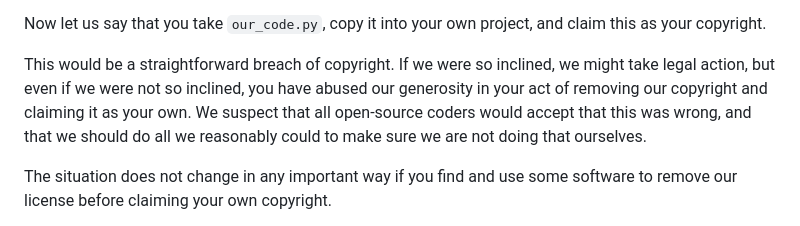
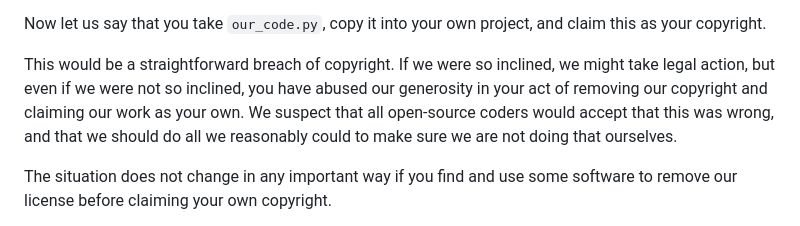
Before and after one commit to matthew-brett/sp-ai-post, a Markdown page: notes.md, the part around the change. Rendered like a GitHub page.

Commit message:
Soften language more.

```diff
--- a/notes.md
+++ b/notes.md
@@ -23,10 +23,10 @@ claim this as your copyright.
 
 This would be a straightforward breach of copyright.  If we were so inclined,
 we might take legal action, but even if we were not so inclined, you have abused
-our generosity in your act of removing our copyright and claiming it as your
-own.  We suspect that all open-source coders would accept that this was wrong,
-and that we should do all we reasonably could to make sure we are not doing
-that ourselves.
+our generosity in your act of removing our copyright and claiming our work as
+your own.  We suspect that all open-source coders would accept that this was
+wrong, and that we should do all we reasonably could to make sure we are not
+doing that ourselves.
 
 The situation does not change in any important way if you find and use some
 software to remove our license before claiming your own copyright.
```
